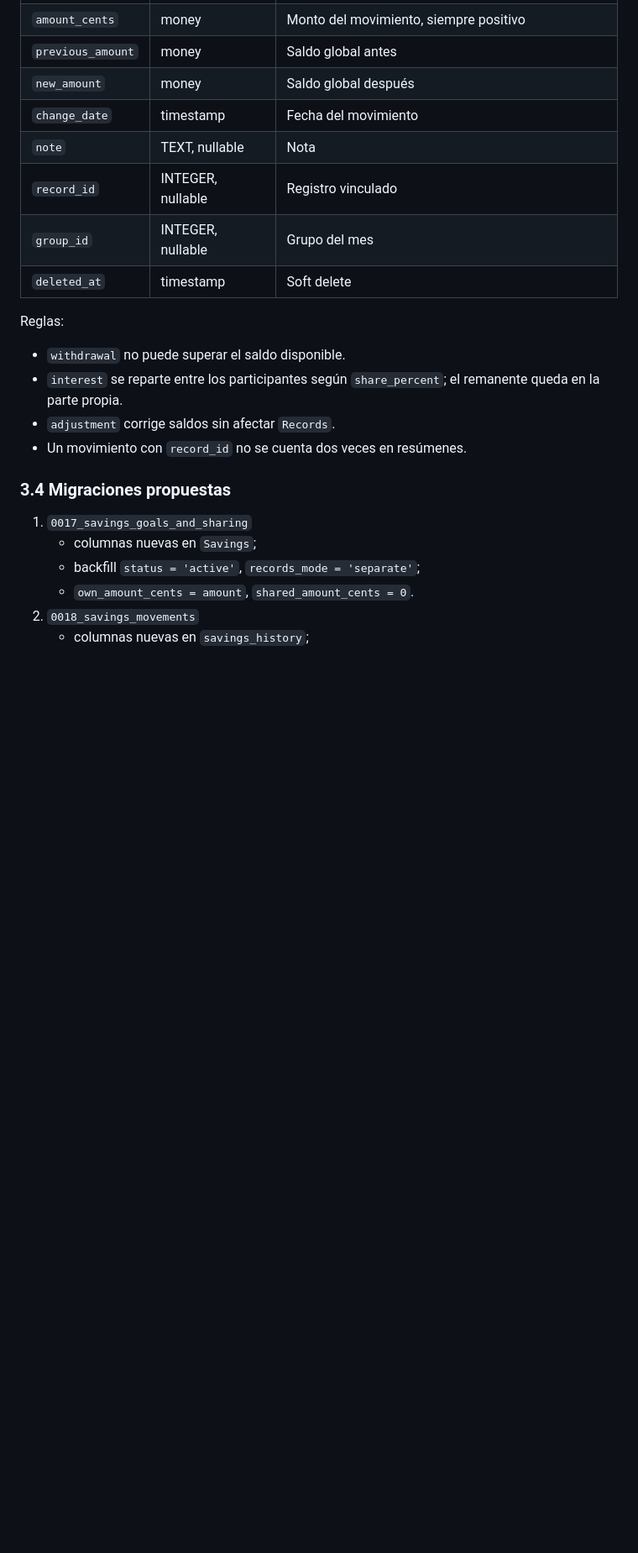
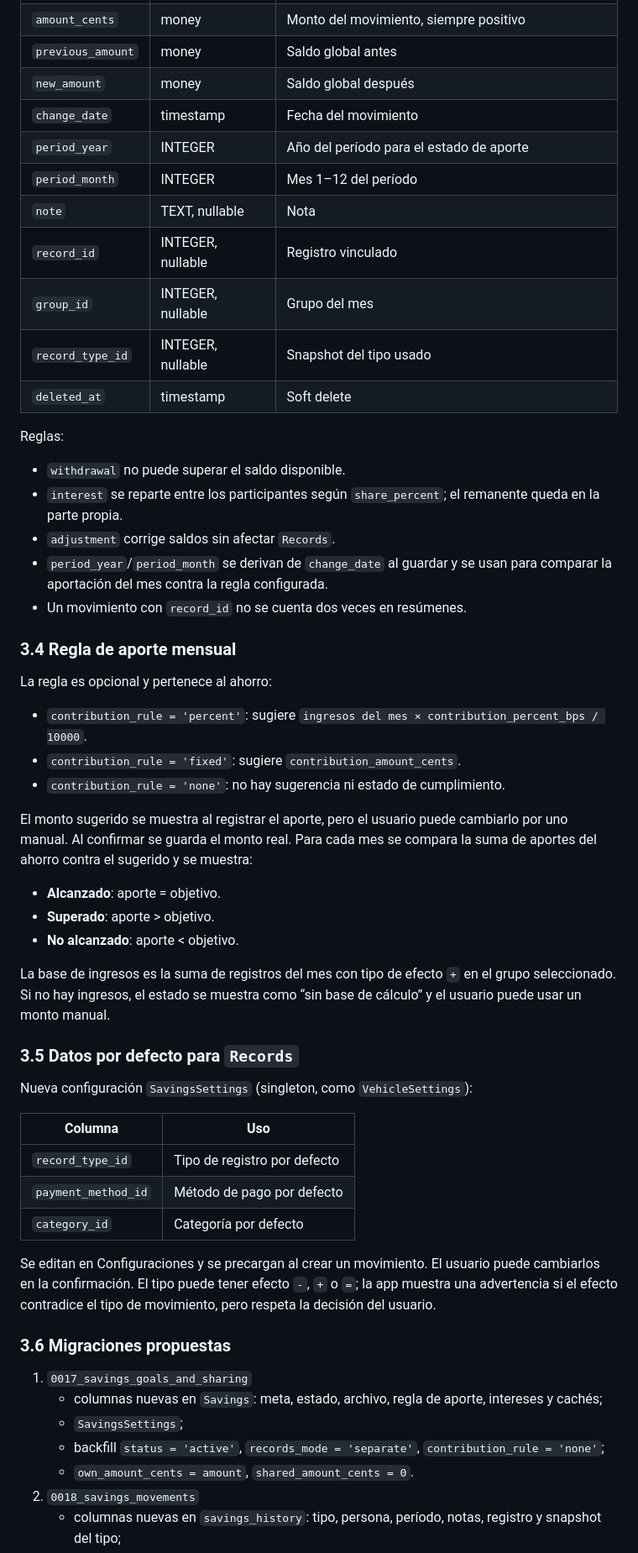
Before and after one commit to Ronald-Benitez/PocketTool, a Markdown page: docs/savings-plan.md, the part around one of its changes. Shown at 84% size. GitHub-like rendering; blank space fills up the shorter version.

```diff
--- a/docs/savings-plan.md
+++ b/docs/savings-plan.md
@@ -114,9 +125,12 @@ columnas actuales para compatibilidad:
 | `previous_amount` | money | Saldo global antes |
 | `new_amount` | money | Saldo global después |
 | `change_date` | timestamp | Fecha del movimiento |
+| `period_year` | INTEGER | Año del período para el estado de aporte |
+| `period_month` | INTEGER | Mes 1–12 del período |
 | `note` | TEXT, nullable | Nota |
 | `record_id` | INTEGER, nullable | Registro vinculado |
 | `group_id` | INTEGER, nullable | Grupo del mes |
+| `record_type_id` | INTEGER, nullable | Snapshot del tipo usado |
 | `deleted_at` | timestamp | Soft delete |
 
 Reglas:
@@ -125,14 +139,56 @@ Reglas:
 - `interest` se reparte entre los participantes según `share_percent`; el
   remanente queda en la parte propia.
 - `adjustment` corrige saldos sin afectar `Records`.
+- `period_year`/`period_month` se derivan de `change_date` al guardar y se usan
+  para comparar la aportación del mes contra la regla configurada.
 - Un movimiento con `record_id` no se cuenta dos veces en resúmenes.
 
-### 3.4 Migraciones propuestas
+### 3.4 Regla de aporte mensual
+
+La regla es opcional y pertenece al ahorro:
+
+- `contribution_rule = 'percent'`: sugiere
+  `ingresos del mes × contribution_percent_bps / 10000`.
+- `contribution_rule = 'fixed'`: sugiere `contribution_amount_cents`.
+- `contribution_rule = 'none'`: no hay sugerencia ni estado de cumplimiento.
+
+El monto sugerido se muestra al registrar el aporte, pero el usuario puede
+cambiarlo por uno manual. Al confirmar se guarda el monto real. Para cada mes se
+compara la suma de aportes del ahorro contra el sugerido y se muestra:
+
+- **Alcanzado**: aporte = objetivo.
+- **Superado**: aporte > objetivo.
+- **No alcanzado**: aporte < objetivo.
+
+La base de ingresos es la suma de registros del mes con tipo de efecto `+` en el
+grupo seleccionado. Si no hay ingresos, el estado se muestra como “sin base de
+cálculo” y el usuario puede usar un monto manual.
+
+### 3.5 Datos por defecto para `Records`
+
+Nueva configuración `SavingsSettings` (singleton, como `VehicleSettings`):
+
+| Columna | Uso |
+| --- | --- |
+| `record_type_id` | Tipo de registro por defecto |
+| `payment_method_id` | Método de pago por defecto |
+| `category_id` | Categoría por defecto |
+
+Se editan en Configuraciones y se precargan al crear un movimiento. El usuario
+puede cambiarlos en la confirmación. El tipo puede tener efecto `-`, `+` o `=`;
+la app muestra una advertencia si el efecto contradice el tipo de movimiento,
+pero respeta la decisión del usuario.
+
+### 3.6 Migraciones propuestas
 
 1. `0017_savings_goals_and_sharing`
-   - columnas nuevas en `Savings`;
-   - backfill `status = 'active'`, `records_mode = 'separate'`;
+   - columnas nuevas en `Savings`: meta, estado, archivo, regla de aporte,
+     intereses y cachés;
+   - `SavingsSettings`;
+   - backfill `status = 'active'`, `records_mode = 'separate'`,
+     `contribution_rule = 'none'`;
    - `own_amount_cents = amount`, `shared_amount_cents = 0`.
 2. `0018_savings_movements`
-   - columnas nuevas en `savings_history`;
+   - columnas nuevas en `savings_history`: tipo, persona, período, notas,
+     registro y snapshot del tipo;
    - backfill: cada fila histórica se convierte en `adjustment` con
```
Also changed, not shown: other parts of docs/savings-plan.md (+111 -54 lines), docs/phases.md (+9 -6 lines).
